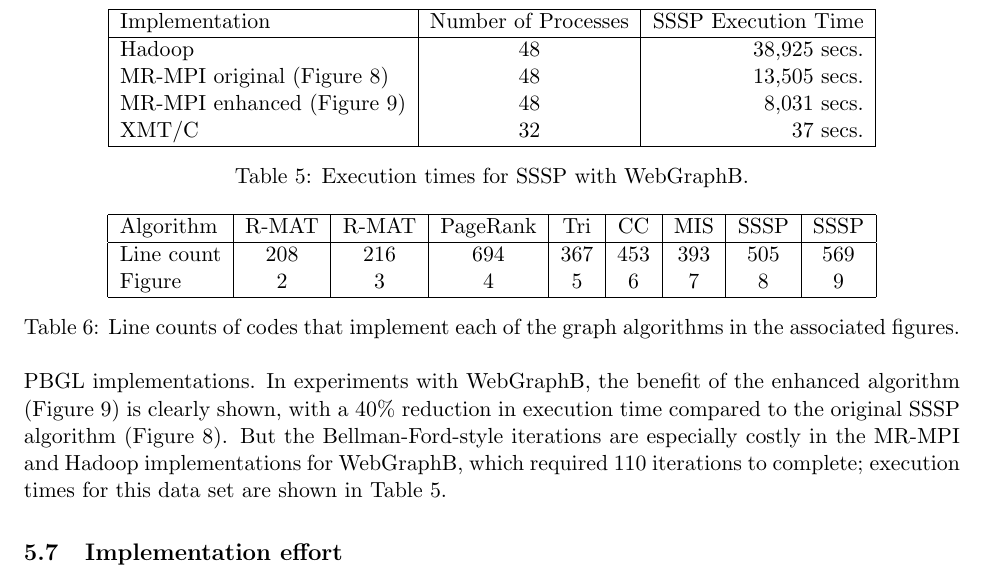
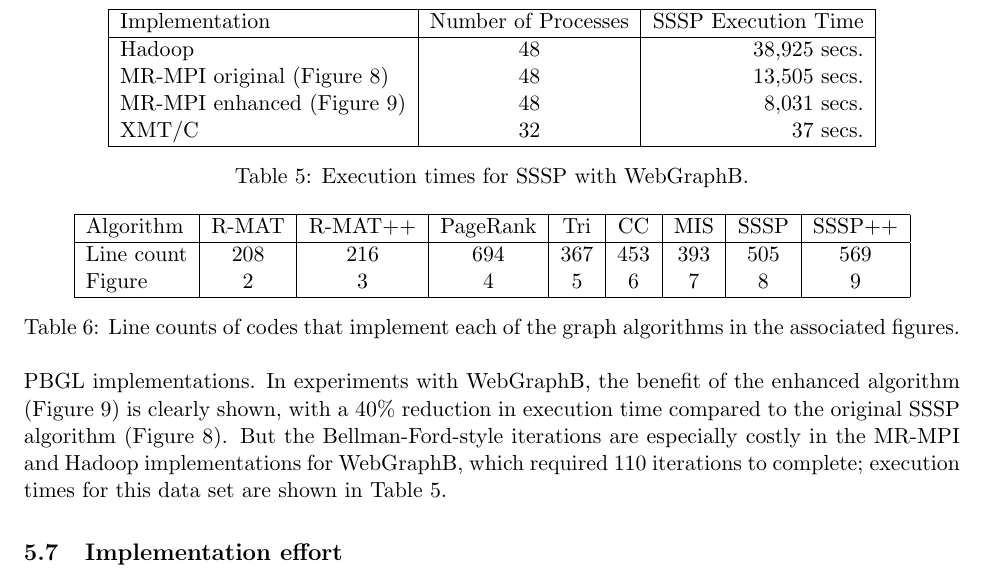
Before and after one commit to sjplimp/mapreduce, a LaTeX paper (paper/paper.tex, which reads paper/results.tex): part of page 20 of 39, cut so that both start at the same text. Compiled offline with pdfLaTeX.

Commit message:
git-svn-id: svn+ssh://software-srn.sandia.gov/svn/mapreduce/trunk@670 3fc257bb-8550-0410-81b3-a5c103da83f7

```diff
--- a/paper/results.tex
+++ b/paper/results.tex
@@ -418,7 +418,7 @@
 \begin{center}
 \begin{tabular}{|l|c|c|c|c|c|c|c|c|}
 \hline
-Algorithm & R-MAT & R-MAT & PageRank & Tri & CC & MIS & SSSP & SSSP \\
+Algorithm & R-MAT & R-MAT++ & PageRank & Tri & CC & MIS & SSSP & SSSP++ \\
 \hline
 Line count & 208 & 216 & 694 & 367 & 453 & 393 & 505 & 569 \\
 Figure & \ref{fig:rmat} & \ref{fig:rmat2} & \ref{fig:pr2} & \ref{fig:tri} & \ref{fig:cc} & \ref{fig:luby} & \ref{fig:sssp} & \ref{fig:sssp2} \\
```
Also changed, not shown: paper/mapreduce_paper.pdf.
